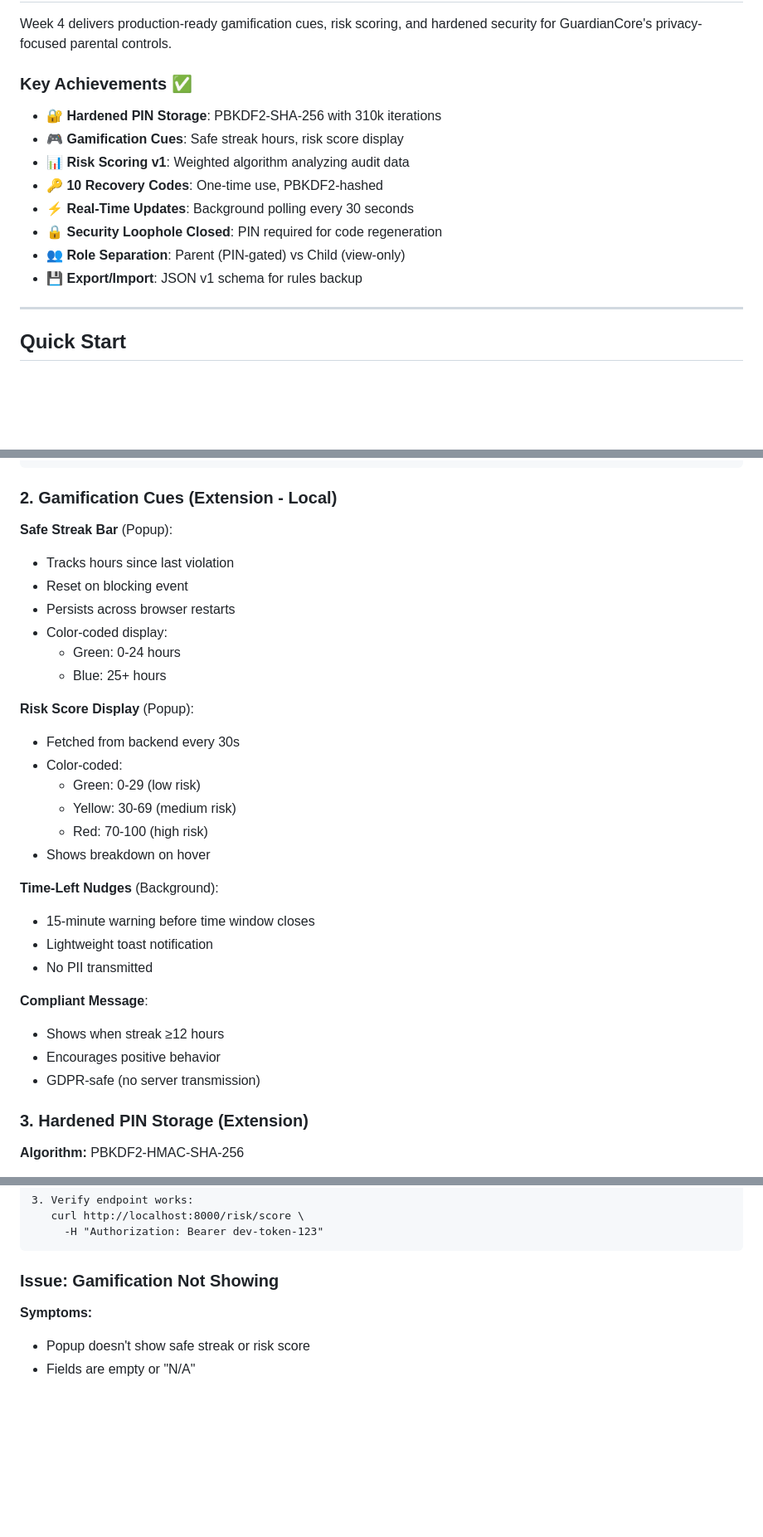
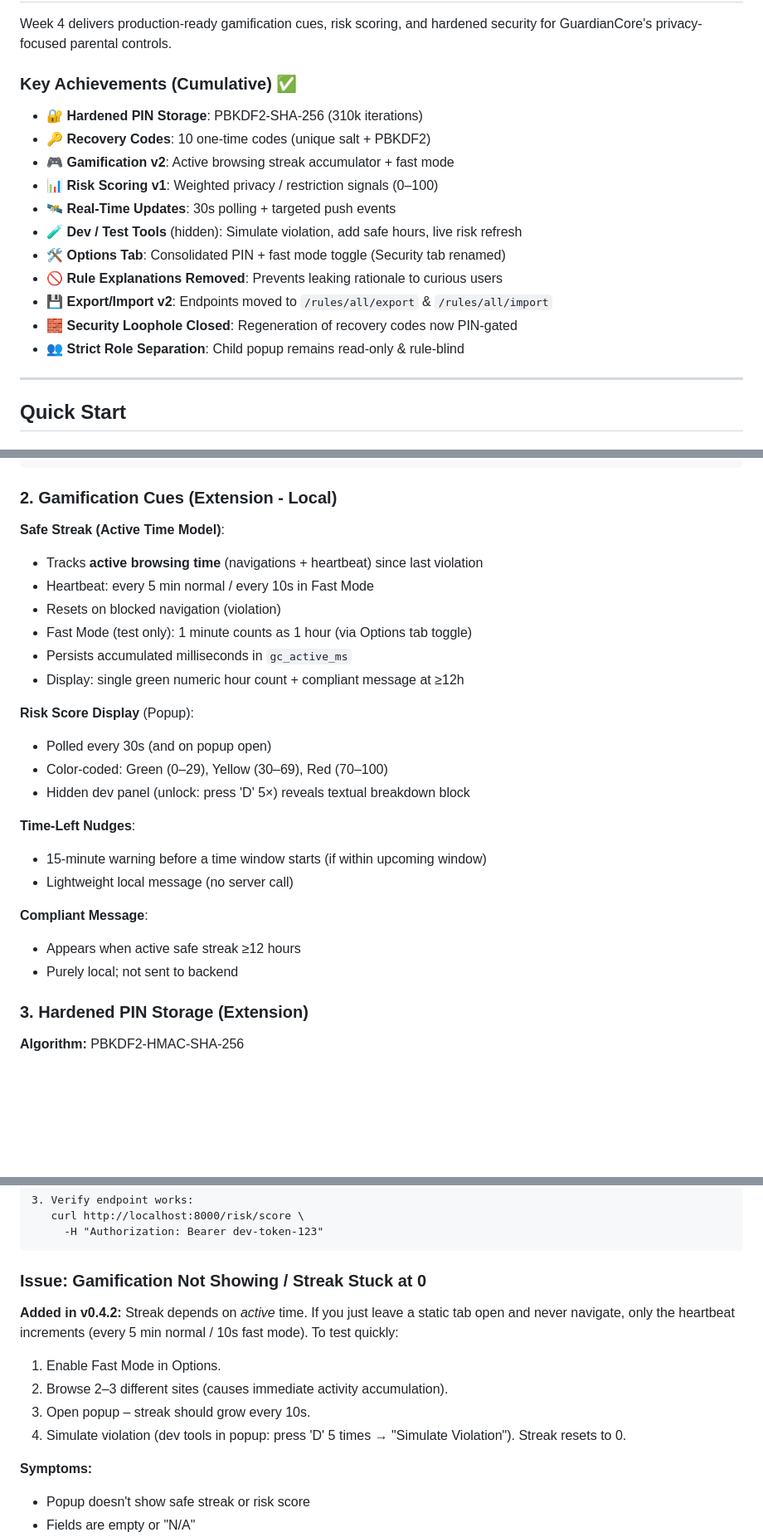
Before and after one commit to VerinaAyman/guardiancore, a Markdown page: docs/WEEK4-COMPLETE.md, 3 parts joined by grey strips. Shown at 83% size. Rendered like a GitHub page; blank space fills up the shorter version.

Commit message:
docs: update WEEK4-COMPLETE.md for v0.4.2 active-time streak, fast mode, dev tools, endpoint changes

````diff
--- a/docs/WEEK4-COMPLETE.md
+++ b/docs/WEEK4-COMPLETE.md
@@ -25,16 +25,19 @@
 
 Week 4 delivers production-ready gamification cues, risk scoring, and hardened security for GuardianCore's privacy-focused parental controls.
 
-### Key Achievements ✅
+### Key Achievements (Cumulative) ✅
 
-- 🔐 **Hardened PIN Storage**: PBKDF2-SHA-256 with 310k iterations
-- 🎮 **Gamification Cues**: Safe streak hours, risk score display
-- 📊 **Risk Scoring v1**: Weighted algorithm analyzing audit data
-- 🔑 **10 Recovery Codes**: One-time use, PBKDF2-hashed
-- ⚡ **Real-Time Updates**: Background polling every 30 seconds
-- 🔒 **Security Loophole Closed**: PIN required for code regeneration
-- 👥 **Role Separation**: Parent (PIN-gated) vs Child (view-only)
-- 💾 **Export/Import**: JSON v1 schema for rules backup
+- 🔐 **Hardened PIN Storage**: PBKDF2-SHA-256 (310k iterations)
+- 🔑 **Recovery Codes**: 10 one‑time codes (unique salt + PBKDF2)
+- 🎮 **Gamification v2**: Active browsing streak accumulator + fast mode
+- 📊 **Risk Scoring v1**: Weighted privacy / restriction signals (0–100)
+- 🛰️ **Real-Time Updates**: 30s polling + targeted push events
+- 🧪 **Dev / Test Tools** (hidden): Simulate violation, add safe hours, live risk refresh
+- 🛠 **Options Tab**: Consolidated PIN + fast mode toggle (Security tab renamed)
+- 🚫 **Rule Explanations Removed**: Prevents leaking rationale to curious users
+- 💾 **Export/Import v2**: Endpoints moved to `/rules/all/export` & `/rules/all/import`
+- 🧱 **Security Loophole Closed**: Regeneration of recovery codes now PIN-gated
+- 👥 **Strict Role Separation**: Child popup remains read-only & rule‑blind
 
 ---
 
@@ -131,31 +134,26 @@ score = max(0, min(100, score))  # Clamp to [0, 100]
 
 ### 2. Gamification Cues (Extension - Local)
 
-**Safe Streak Bar** (Popup):
-- Tracks hours since last violation
-- Reset on blocking event
-- Persists across browser restarts
-- Color-coded display:
-  - Green: 0-24 hours
-  - Blue: 25+ hours
+**Safe Streak (Active Time Model)**:
+- Tracks **active browsing time** (navigations + heartbeat) since last violation
+- Heartbeat: every 5 min normal / every 10s in Fast Mode
+- Resets on blocked navigation (violation)
+- Fast Mode (test only): 1 minute counts as 1 hour (via Options tab toggle)
+- Persists accumulated milliseconds in `gc_active_ms`
+- Display: single green numeric hour count + compliant message at ≥12h
 
 **Risk Score Display** (Popup):
-- Fetched from backend every 30s
-- Color-coded:
-  - Green: 0-29 (low risk)
-  - Yellow: 30-69 (medium risk)
-  - Red: 70-100 (high risk)
-- Shows breakdown on hover
+- Polled every 30s (and on popup open)
+- Color-coded: Green (0–29), Yellow (30–69), Red (70–100)
+- Hidden dev panel (unlock: press 'D' 5×) reveals textual breakdown block
 
-**Time-Left Nudges** (Background):
-- 15-minute warning before time window closes
-- Lightweight toast notification
-- No PII transmitted
+**Time-Left Nudges**:
+- 15‑minute warning before a time window starts (if within upcoming window)
+- Lightweight local message (no server call)
 
 **Compliant Message**:
-- Shows when streak ≥12 hours
-- Encourages positive behavior
-- GDPR-safe (no server transmission)
+- Appears when active safe streak ≥12 hours
+- Purely local; not sent to backend
 
 ### 3. Hardened PIN Storage (Extension)
 
@@ -808,7 +808,13 @@ curl -X POST http://localhost:8000/rules/import \
      -H "Authorization: Bearer dev-token-123"
 ```
 
-### Issue: Gamification Not Showing
+### Issue: Gamification Not Showing / Streak Stuck at 0
+
+**Added in v0.4.2:** Streak depends on *active* time. If you just leave a static tab open and never navigate, only the heartbeat increments (every 5 min normal / 10s fast mode). To test quickly:
+1. Enable Fast Mode in Options.
+2. Browse 2–3 different sites (causes immediate activity accumulation).
+3. Open popup – streak should grow every 10s.
+4. Simulate violation (dev tools in popup: press 'D' 5 times → "Simulate Violation"). Streak resets to 0.
 
 **Symptoms:**
 - Popup doesn't show safe streak or risk score
````
Also changed, not shown: other parts of docs/WEEK4-COMPLETE.md (+39 -11 lines).
